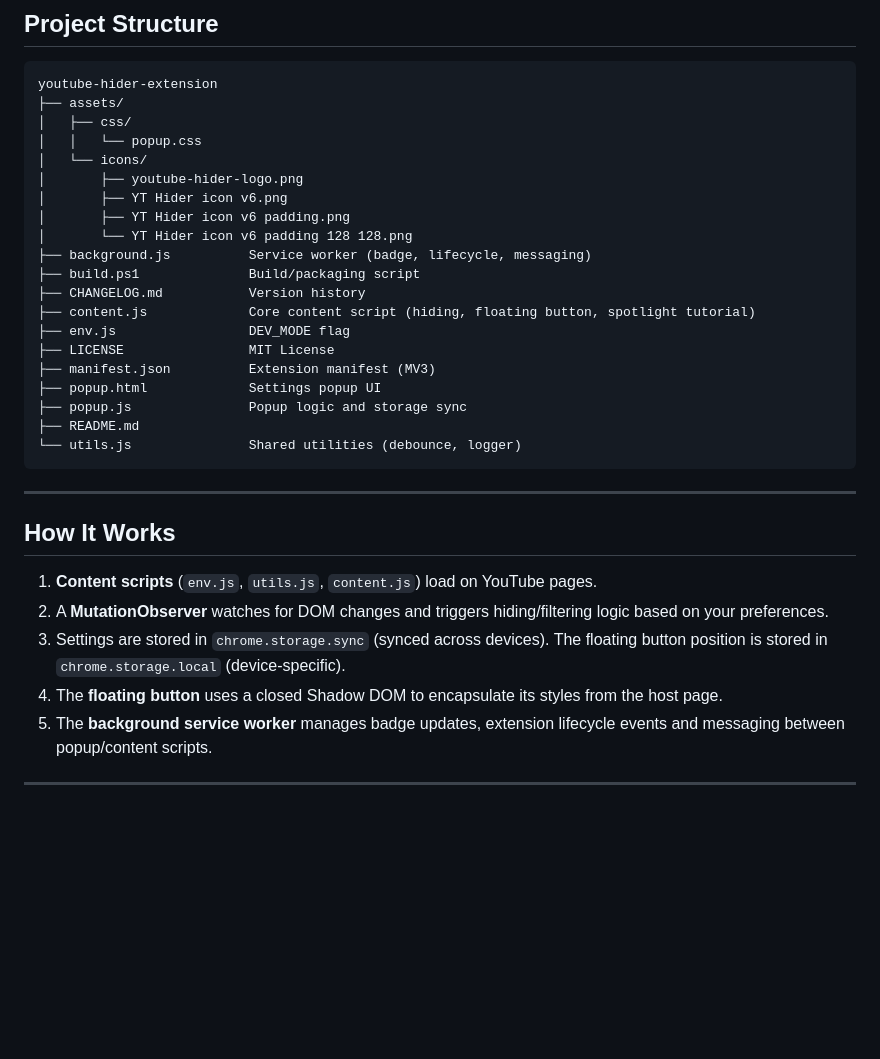
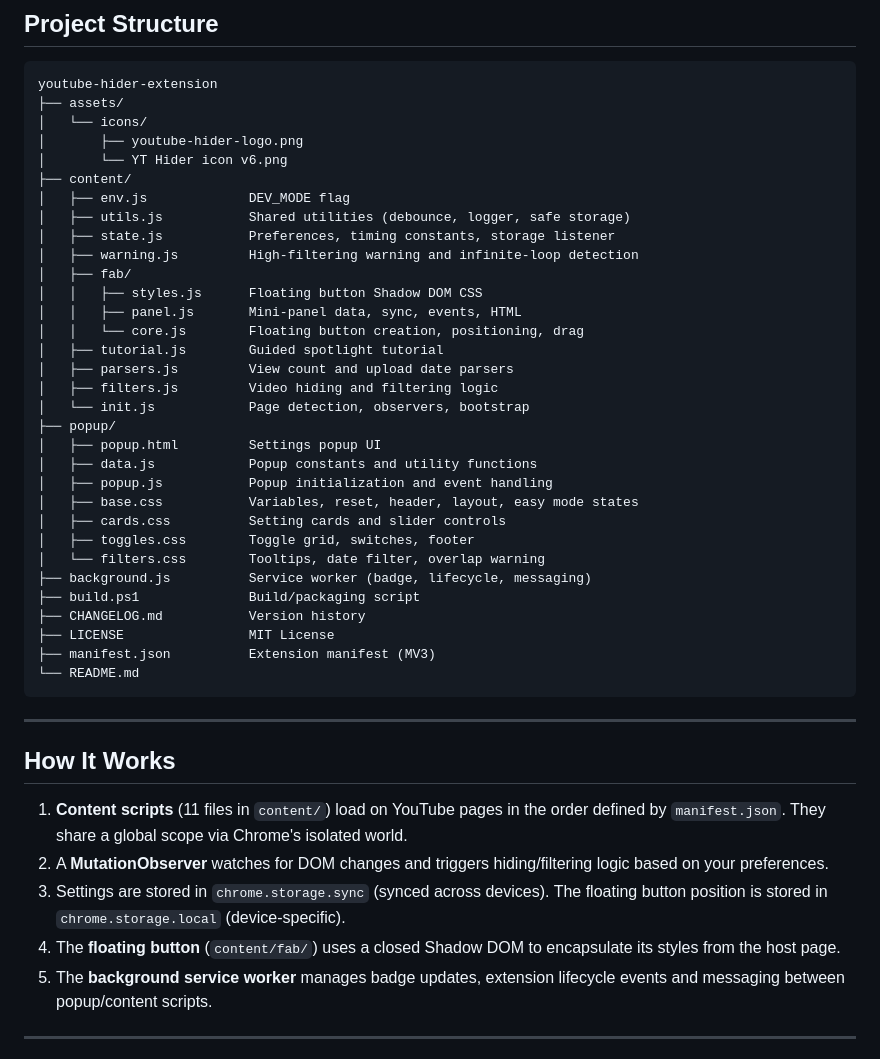
Before and after one commit to MatteoLucerni/youtube-hider-extension, a Markdown page: README.md, the part around the change. Drawn GitHub-style; blank space fills up the shorter version.

Commit message:
docs: update README and CHANGELOG with refactor details and new file structure

````diff
--- a/README.md
+++ b/README.md
@@ -99,34 +99,46 @@ This creates a zip file in `dist/` containing only the files needed by the exten
 ```
 youtube-hider-extension
 ├── assets/
-│   ├── css/
-│   │   └── popup.css
 │   └── icons/
 │       ├── youtube-hider-logo.png
-│       ├── YT Hider icon v6.png
-│       ├── YT Hider icon v6 padding.png
-│       └── YT Hider icon v6 padding 128 128.png
+│       └── YT Hider icon v6.png
+├── content/
+│   ├── env.js             DEV_MODE flag
+│   ├── utils.js           Shared utilities (debounce, logger, safe storage)
+│   ├── state.js           Preferences, timing constants, storage listener
+│   ├── warning.js         High-filtering warning and infinite-loop detection
+│   ├── fab/
+│   │   ├── styles.js      Floating button Shadow DOM CSS
+│   │   ├── panel.js       Mini-panel data, sync, events, HTML
+│   │   └── core.js        Floating button creation, positioning, drag
+│   ├── tutorial.js        Guided spotlight tutorial
+│   ├── parsers.js         View count and upload date parsers
+│   ├── filters.js         Video hiding and filtering logic
+│   └── init.js            Page detection, observers, bootstrap
+├── popup/
+│   ├── popup.html         Settings popup UI
+│   ├── data.js            Popup constants and utility functions
+│   ├── popup.js           Popup initialization and event handling
+│   ├── base.css           Variables, reset, header, layout, easy mode states
+│   ├── cards.css          Setting cards and slider controls
+│   ├── toggles.css        Toggle grid, switches, footer
+│   └── filters.css        Tooltips, date filter, overlap warning
 ├── background.js          Service worker (badge, lifecycle, messaging)
 ├── build.ps1              Build/packaging script
 ├── CHANGELOG.md           Version history
-├── content.js             Core content script (hiding, floating button, spotlight tutorial)
-├── env.js                 DEV_MODE flag
 ├── LICENSE                MIT License
 ├── manifest.json          Extension manifest (MV3)
-├── popup.html             Settings popup UI
-├── popup.js               Popup logic and storage sync
-├── README.md
-└── utils.js               Shared utilities (debounce, logger)
+└── README.md
 ```
 
 ---
 
 ## How It Works
 
-1. **Content scripts** (`env.js`, `utils.js`, `content.js`) load on YouTube pages.
+1. **Content scripts** (11 files in `content/`) load on YouTube pages in the order defined by `manifest.json`. They share a global scope via Chrome's isolated world.
 2. A **MutationObserver** watches for DOM changes and triggers hiding/filtering logic based on your preferences.
 3. Settings are stored in `chrome.storage.sync` (synced across devices). The floating button position is stored in `chrome.storage.local` (device-specific).
-4. The **floating button** uses a closed Shadow DOM to encapsulate its styles from the host page.
+4. The **floating button** (`content/fab/`) uses a closed Shadow DOM to encapsulate its styles from the host page.
 5. The **background service worker** manages badge updates, extension lifecycle events and messaging between popup/content scripts.
 
 ---
````
Also changed, not shown: CHANGELOG.md (+8 -0 lines).
